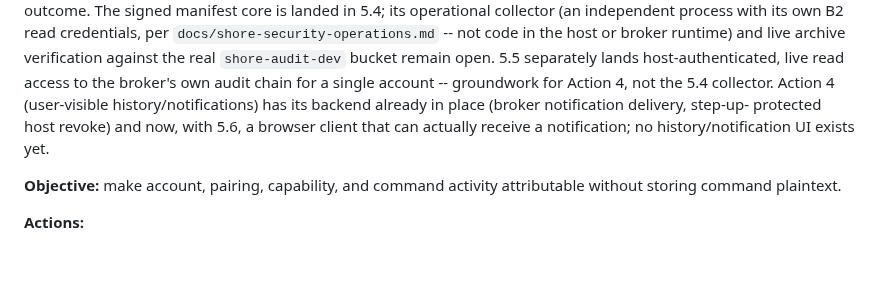
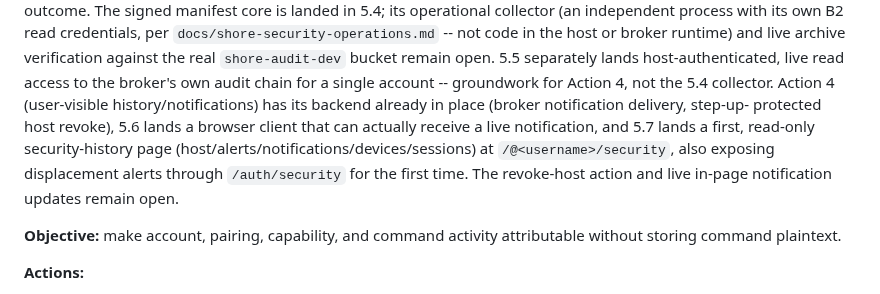
Before and after one commit to agent-squid/squid, a Markdown page: docs/plans/adr-0039-shore-remote-access.md, the part around one of its changes. Rendered like a GitHub page; blank space fills up the shorter version.

```diff
--- a/docs/plans/adr-0039-shore-remote-access.md
+++ b/docs/plans/adr-0039-shore-remote-access.md
@@ -1572,8 +1572,11 @@ bucket remain open. 5.5 separately lands host-authenticated, live read access
 to the broker's own audit chain for a single account -- groundwork for
 Action 4, not the 5.4 collector. Action 4 (user-visible history/notifications)
 has its backend already in place (broker notification delivery, step-up-
-protected host revoke) and now, with 5.6, a browser client that can actually
-receive a notification; no history/notification UI exists yet.
+protected host revoke), 5.6 lands a browser client that can actually receive a
+live notification, and 5.7 lands a first, read-only security-history page
+(host/alerts/notifications/devices/sessions) at `/@<username>/security`, also
+exposing displacement alerts through `/auth/security` for the first time. The
+revoke-host action and live in-page notification updates remain open.
 
 **Objective:** make account, pairing, capability, and command activity
 attributable without storing command plaintext.
```
Also changed, not shown: other parts of docs/plans/adr-0039-shore-remote-access.md (+67 -0 lines).
